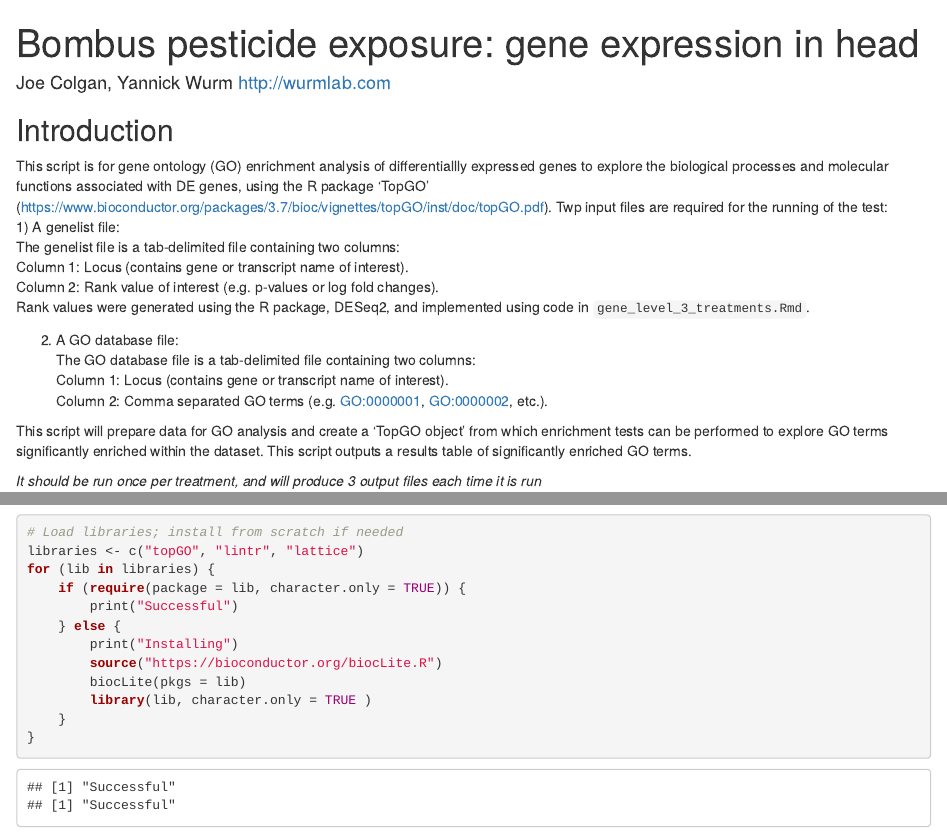
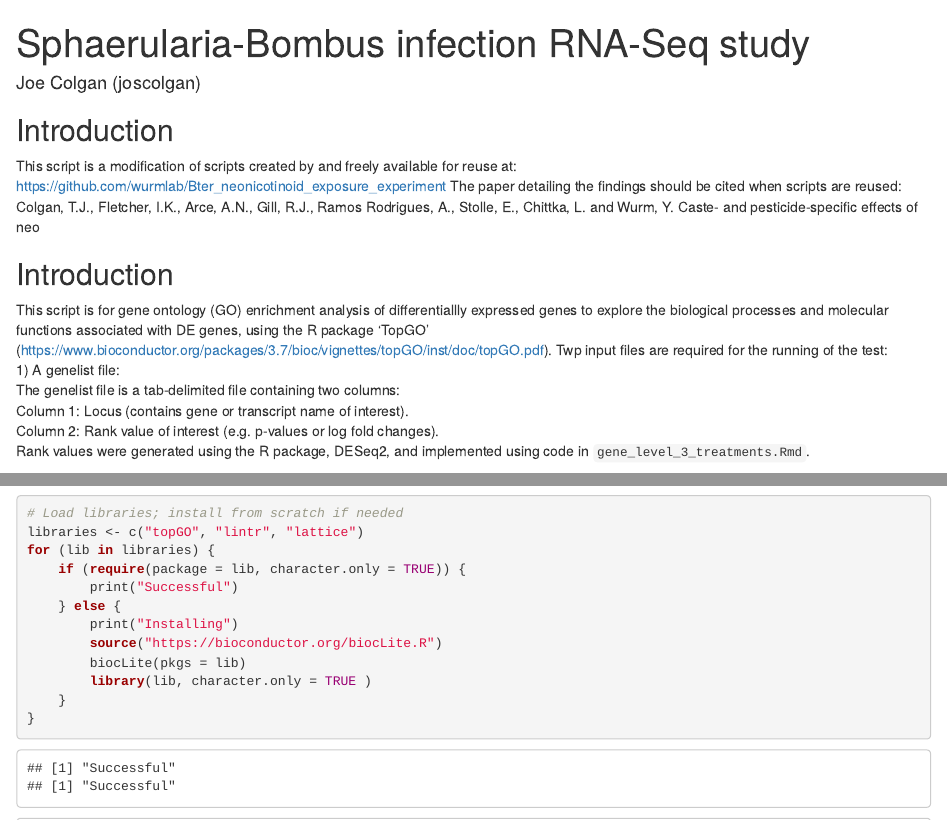
Before and after one commit to Joscolgan/sphaerularia_rnaseq, an R Markdown document (04_gene_ontology_enrichment_analysis/postdiapause/go_enrichment_analysis.Rmd): the page in a window 1100 px wide, from its top, and a second part further down, joined at a grey line. Rendered offline with R 4.5, knitr and Pandoc, with nearby package versions; drawn as R Markdown's standard HTML page in place of the format the file asks for; some code elsewhere in the file could not run offline.

Commit message:
Updated header information

```diff
--- a/04_gene_ontology_enrichment_analysis/postdiapause/go_enrichment_analysis.Rmd
+++ b/04_gene_ontology_enrichment_analysis/postdiapause/go_enrichment_analysis.Rmd
@@ -1,8 +1,15 @@
 ---
-title: "Bombus pesticide exposure: gene expression in head"
-output: GO_enrichment.html
-author: Joe Colgan, Yannick Wurm http://wurmlab.com
+title: "Sphaerularia-Bombus infection RNA-Seq study"
+output: go_enrichment_analysis.html
+author: Joe Colgan (joscolgan)
 ---
+
+## Introduction
+This script is a modification of scripts created by and freely available for reuse at:
+https://github.com/wurmlab/Bter_neonicotinoid_exposure_experiment
+The paper detailing the findings should be cited when scripts are reused:
+Colgan, T.J., Fletcher, I.K., Arce, A.N., Gill, R.J., Ramos Rodrigues, A., Stolle, E., Chittka, L. and Wurm, Y.
+Caste- and pesticide-specific effects of neo
 
 ## Introduction
 This script is for gene ontology (GO) enrichment analysis of differentiallly expressed genes to explore the biological processes and molecular functions associated with DE genes, using the R package 'TopGO' (https://www.bioconductor.org/packages/3.7/bioc/vignettes/topGO/inst/doc/topGO.pdf).
```
